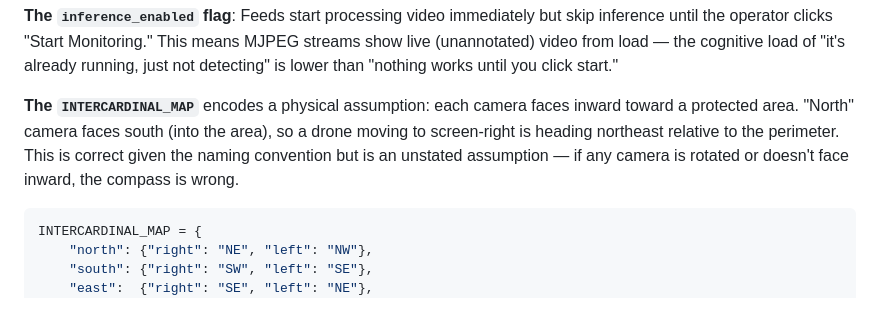
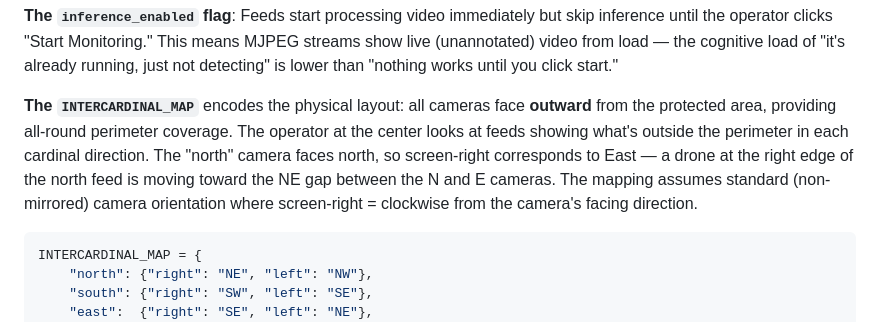
Before and after one commit to petercly/drone-detection-demo, a Markdown page: ARCHITECTURE.md, the part around the change. GitHub-like rendering.

Commit message:
Fix camera orientation description in architecture doc
Cameras face outward from the protected area (not inward). The
operator at the center views all-round perimeter coverage. The
intercardinal mapping logic was already correct for this layout;
only the documentation had the wrong mental model.

Co-Authored-By: Claude Opus 4.6 <noreply@anthropic.com>

````diff
--- a/ARCHITECTURE.md
+++ b/ARCHITECTURE.md
@@ -37,7 +37,7 @@ The core processing unit. Each instance owns one video file, one `CentroidTracke
 
 **The `inference_enabled` flag**: Feeds start processing video immediately but skip inference until the operator clicks "Start Monitoring." This means MJPEG streams show live (unannotated) video from load — the cognitive load of "it's already running, just not detecting" is lower than "nothing works until you click start."
 
-**The `INTERCARDINAL_MAP`** encodes a physical assumption: each camera faces inward toward a protected area. "North" camera faces south (into the area), so a drone moving to screen-right is heading northeast relative to the perimeter. This is correct given the naming convention but is an unstated assumption — if any camera is rotated or doesn't face inward, the compass is wrong.
+**The `INTERCARDINAL_MAP`** encodes the physical layout: all cameras face **outward** from the protected area, providing all-round perimeter coverage. The operator at the center looks at feeds showing what's outside the perimeter in each cardinal direction. The "north" camera faces north, so screen-right corresponds to East — a drone at the right edge of the north feed is moving toward the NE gap between the N and E cameras. The mapping assumes standard (non-mirrored) camera orientation where screen-right = clockwise from the camera's facing direction.
 
 ```python
 INTERCARDINAL_MAP = {
````
